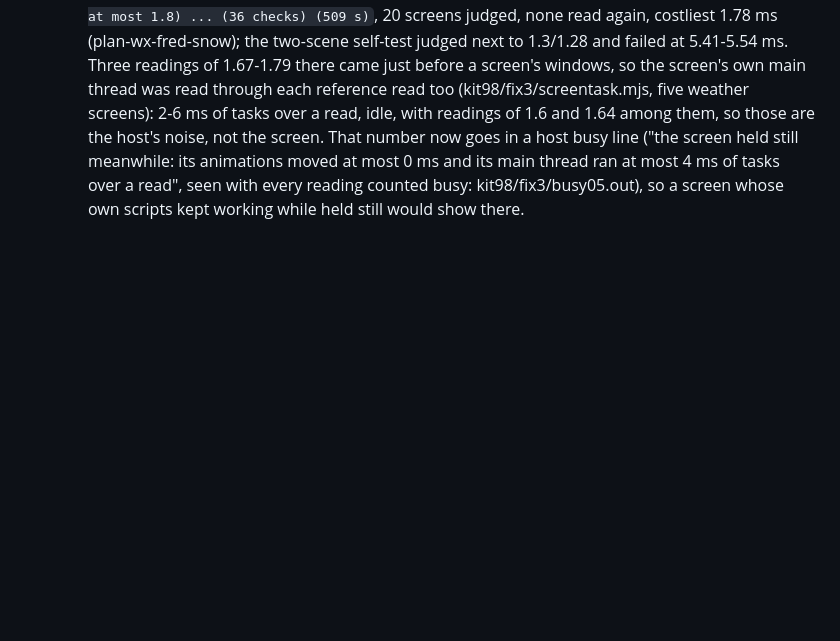
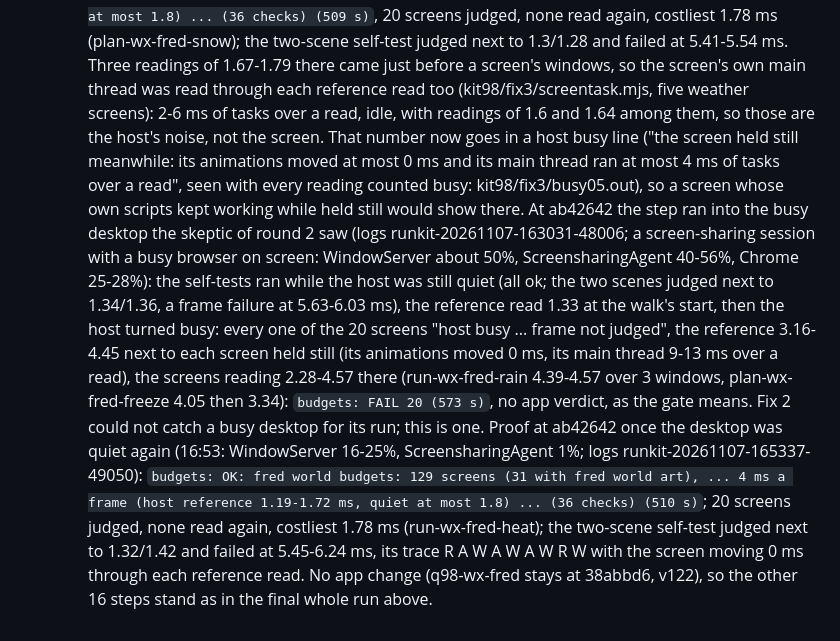
Before and after one commit to marksmccabe-ctrl/fuel, a Markdown page: DECISIONS.md, the part around the change. GitHub-like rendering; blank space fills up the shorter version.

Commit message:
kit2: q98 kit step fix 3: DECISIONS and RESUME, the budgets proof at ab42642 (OK, 36 checks, host reference 1.19-1.72 ms, costliest 1.78 ms, 510 s) and a run on a busy desktop (screen sharing with a busy browser on screen: FAIL 20, every screen "host busy", held still through the reads)
Co-Authored-By: Claude Opus 5.5 <noreply@anthropic.com>

```diff
--- a/DECISIONS.md
+++ b/DECISIONS.md
@@ -792,3 +792,16 @@
     not the screen. That number now goes in a host busy line ("the screen held still meanwhile: its animations moved at most 0 ms
     and its main thread ran at most 4 ms of tasks over a read", seen with every reading counted busy: kit98/fix3/busy05.out), so a
     screen whose own scripts kept working while held still would show there.
+    At ab42642 the step ran into the busy desktop the skeptic of round 2 saw (logs runkit-20261107-163031-48006; a screen-sharing
+    session with a busy browser on screen: WindowServer about 50%, ScreensharingAgent 40-56%, Chrome 25-28%): the self-tests ran
+    while the host was still quiet (all ok; the two scenes judged next to 1.34/1.36, a frame failure at 5.63-6.03 ms), the reference
+    read 1.33 at the walk's start, then the host turned busy: every one of the 20 screens "host busy ... frame not judged", the
+    reference 3.16-4.45 next to each screen held still (its animations moved 0 ms, its main thread 9-13 ms over a read), the screens
+    reading 2.28-4.57 there (run-wx-fred-rain 4.39-4.57 over 3 windows, plan-wx-fred-freeze 4.05 then 3.34): `budgets: FAIL 20 (573
+    s)`, no app verdict, as the gate means. Fix 2 could not catch a busy desktop for its run; this is one.
+    Proof at ab42642 once the desktop was quiet again (16:53: WindowServer 16-25%, ScreensharingAgent 1%; logs
+    runkit-20261107-165337-49050): `budgets: OK: fred world budgets: 129 screens (31 with fred world art), ... 4 ms a frame (host
+    reference 1.19-1.72 ms, quiet at most 1.8) ... (36 checks) (510 s)`; 20 screens judged, none read again, costliest 1.78 ms
+    (run-wx-fred-heat); the two-scene self-test judged next to 1.32/1.42 and failed at 5.45-6.24 ms, its trace R A W A W A W R W
+    with the screen moving 0 ms through each reference read. No app change (q98-wx-fred stays at 38abbd6, v122), so the other 16
+    steps stand as in the final whole run above.
```
Also changed, not shown: RESUME.md (+3 -3 lines).
